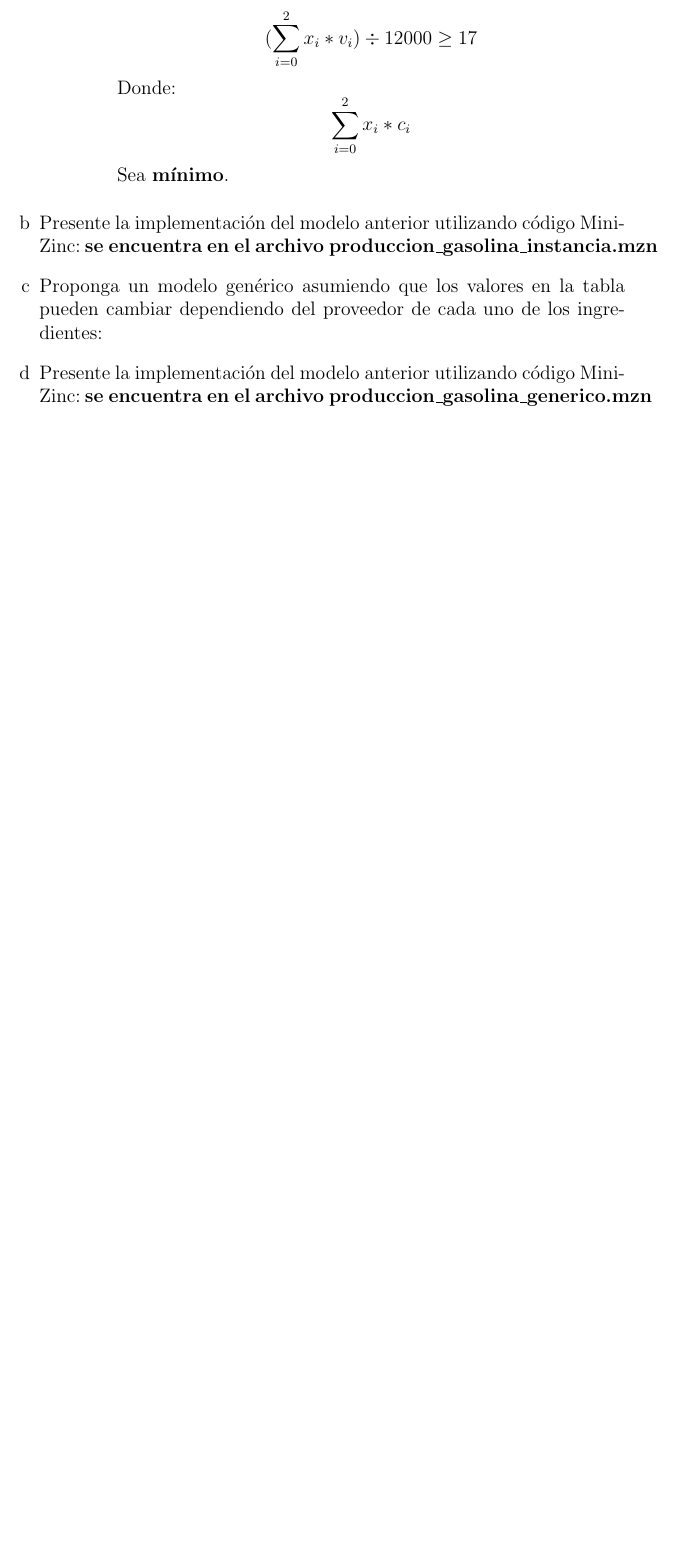
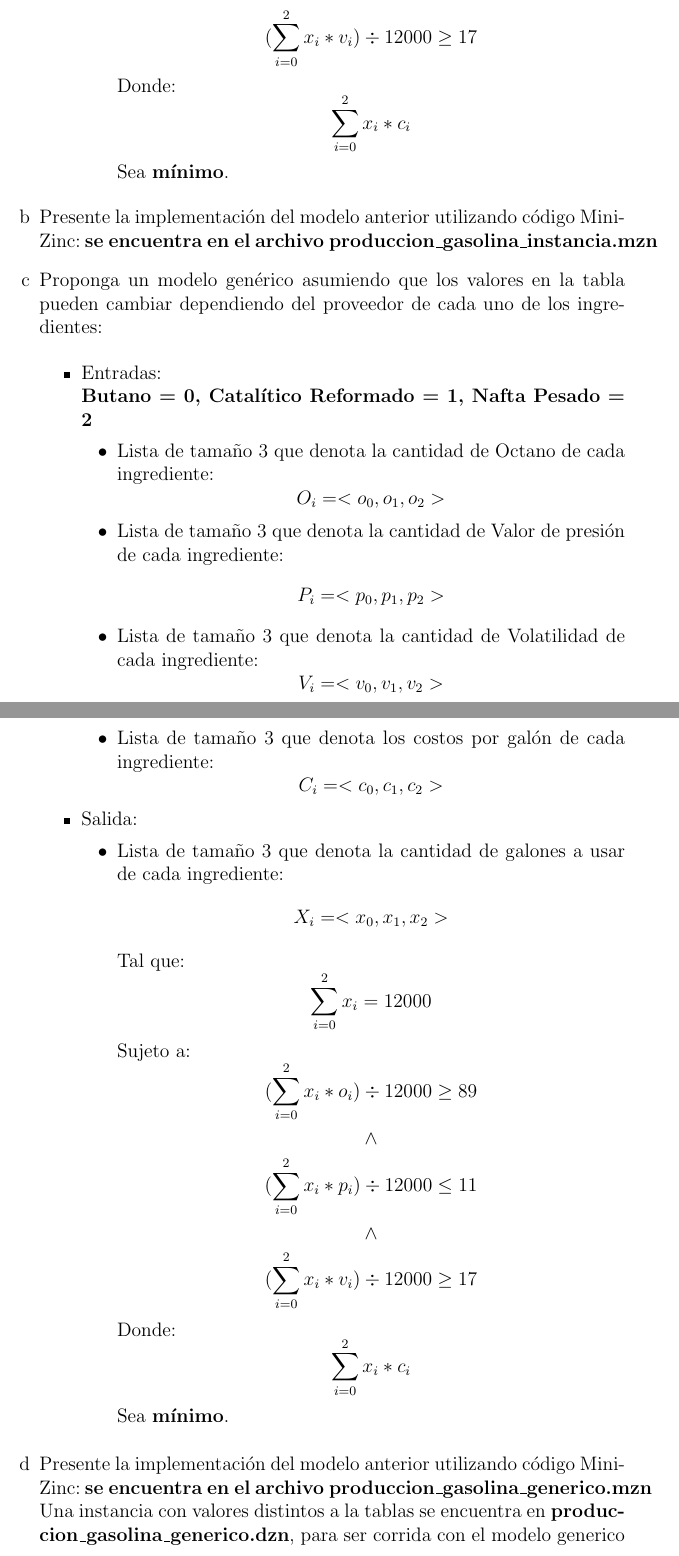
Before and after one commit to juanmarcos935/constraint-programming-workshop, a LaTeX document (practica.tex): part of page 30 of 30 before the commit and two parts of pages 30 and 31 of 31 after it, the two joined at a grey line, cut so that both start at the same text, the shorter picture padded with empty space. Compiled offline with pdfLaTeX.

Commit message:
Ya casi terminando

```diff
--- a/practica.tex
+++ b/practica.tex
@@ -1084,7 +1100,65 @@ Sea \textbf{mínimo}.
 \item Presente la implementación del modelo anterior utilizando código MiniZinc: \textbf{se encuentra en el archivo produccion\_gasolina\_instancia.mzn}
 \item Proponga un modelo genérico asumiendo que los valores en la tabla pueden cambiar dependiendo del
 proveedor de cada uno de los ingredientes:
+\begin{justify}
+\begin{itemize}
+\item Entradas:
+\\
+\textbf{Butano = 0, Catalítico Reformado = 1, Nafta Pesado = 2}
+\begin{itemize}
+\item Lista de tamaño 3 que denota la cantidad de Octano de cada ingrediente:
+\begin{equation*}
+O_{i} = <o_{0},o_{1},o_{2}>
+\end{equation*}
+\item Lista de tamaño 3 que denota la cantidad de Valor de presión de cada ingrediente:
+\begin{equation*}
+P_{i} = <p_{0},p_{1},p_{2}>
+\end{equation*}
+\item Lista de tamaño 3 que denota la cantidad de Volatilidad de cada ingrediente:
+\begin{equation*}
+V_{i} = <v_{0},v_{1},v_{2}>
+\end{equation*}
+\item Lista de tamaño 3 que denota los costos por galón de cada ingrediente:
+\begin{equation*}
+C_{i} = <c_{0},c_{1},c_{2}>
+\end{equation*}
+\end{itemize}
+\item Salida:
+\begin{itemize}
+\item Lista de tamaño 3 que denota la cantidad de galones a usar de cada ingrediente:
+\begin{equation*}
+X_{i} = <x_{0}, x_{1}, x_{2}>
+\end{equation*}
+Tal que:
+\begin{equation*}
+\sum_{i = 0}^{2} x_{i} = 12000
+\end{equation*}
+Sujeto a:
+\begin{equation*}
+(\sum_{i = 0}^{2} x_{i} * o_{i}) \div 12000 \geq 89
+\end{equation*}
+\begin{equation*}
+\land
+\end{equation*}
+\begin{equation*}
+(\sum_{i = 0}^{2} x_{i} * p_{i}) \div 12000 \leq 11
+\end{equation*}
+\begin{equation*}
+\land
+\end{equation*}
+\begin{equation*}
+(\sum_{i = 0}^{2} x_{i} * v_{i}) \div 12000 \geq 17
+\end{equation*}
+Donde:
+\begin{equation*}
+\sum_{i = 0}^{2} x_{i} * c_{i}
+\end{equation*}
+Sea \textbf{mínimo}.
+\end{itemize}
+\end{itemize}
+\end{justify}
 \item Presente la implementación del modelo anterior utilizando código MiniZinc: \textbf{se encuentra en el archivo produccion\_gasolina\_generico.mzn}
+Una instancia con valores distintos a la tablas se encuentra en \textbf{produccion\_gasolina\_generico.dzn}, para ser corrida con el modelo generico
 \end{enumerate}
 
 \end{document}
```
Also changed, not shown: practica.pdf, practica.tex (16 more changed lines), 5 other files.
